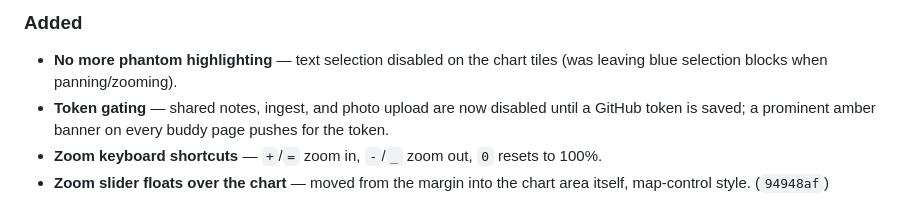
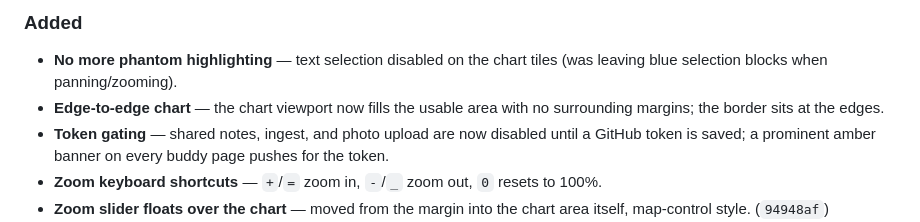
Before and after one commit to davedellaquila/buddy-tree, a Markdown page: CHANGELOG.md, the part around the change. Rendered like a GitHub page.

Commit message:
Changelog: edge-to-edge chart

```diff
--- a/CHANGELOG.md
+++ b/CHANGELOG.md
@@ -8,6 +8,8 @@ All notable changes to the Buddies dashboard and buddy system. Newest first.
 ### Added
 - **No more phantom highlighting** — text selection disabled on the chart
   tiles (was leaving blue selection blocks when panning/zooming).
+- **Edge-to-edge chart** — the chart viewport now fills the usable area
+  with no surrounding margins; the border sits at the edges.
 - **Token gating** — shared notes, ingest, and photo upload are now
   disabled until a GitHub token is saved; a prominent amber banner on every
   buddy page pushes for the token.
```
